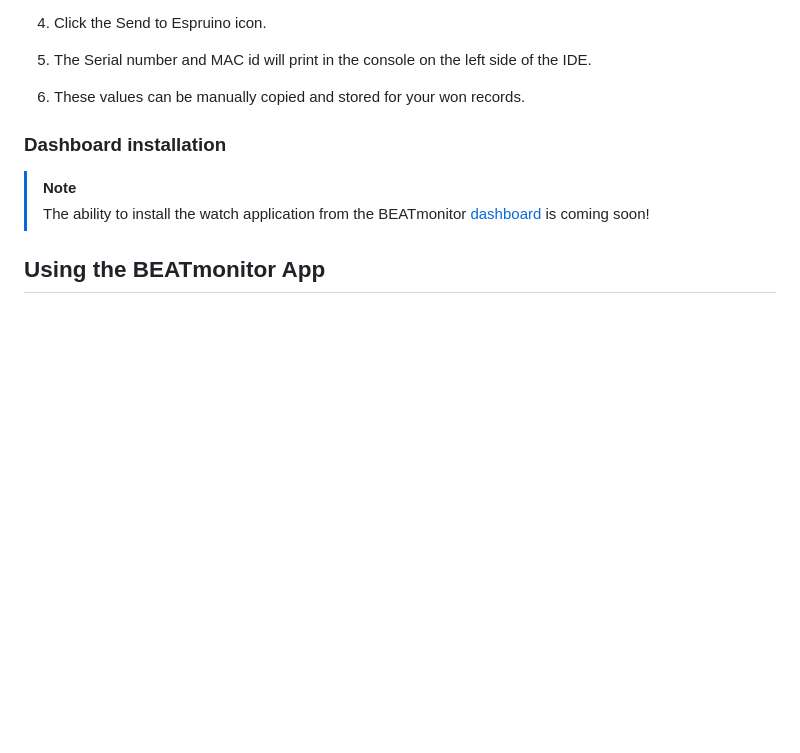
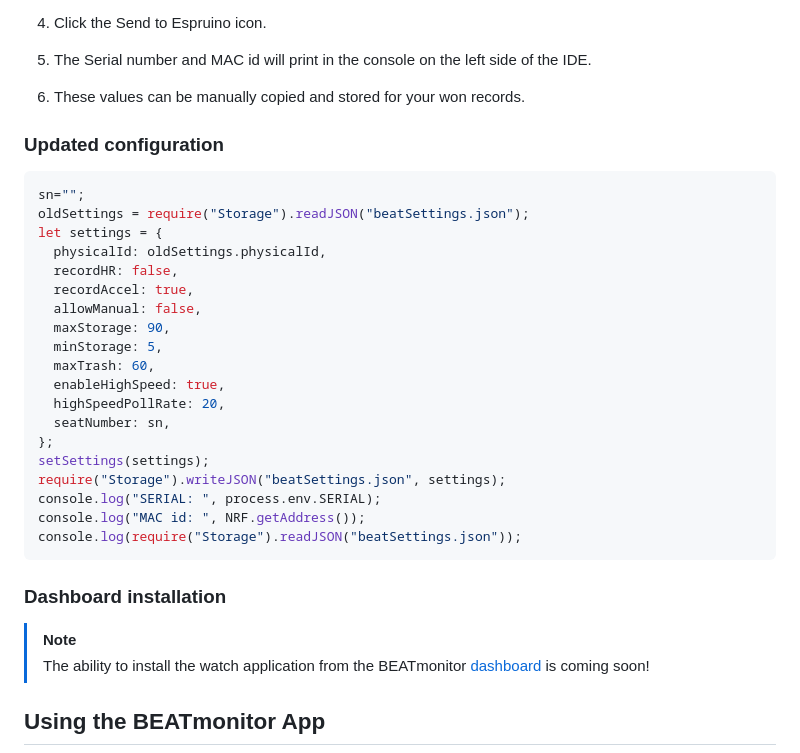
Before and after one commit to beatlab-mcmaster/BEATmonitor, a Markdown page: src/bangle/README.md, the part around the change. Rendered like a GitHub page; blank space fills up the shorter version.

Commit message:
update: example configuration

````diff
--- a/src/bangle/README.md
+++ b/src/bangle/README.md
@@ -94,6 +94,30 @@ to a Bangle.js 2 watch.
    the IDE.
 
 6. These values can be manually copied and stored for your won records.
+
+### Updated configuration
+
+```javascript
+sn="";
+oldSettings = require("Storage").readJSON("beatSettings.json");
+let settings = {
+  physicalId: oldSettings.physicalId,
+  recordHR: false,
+  recordAccel: true,
+  allowManual: false,
+  maxStorage: 90,
+  minStorage: 5,
+  maxTrash: 60,
+  enableHighSpeed: true,
+  highSpeedPollRate: 20,
+  seatNumber: sn,
+};
+setSettings(settings);
+require("Storage").writeJSON("beatSettings.json", settings);
+console.log("SERIAL: ", process.env.SERIAL);
+console.log("MAC id: ", NRF.getAddress());
+console.log(require("Storage").readJSON("beatSettings.json"));
+```
 
 ### Dashboard installation
 
````
